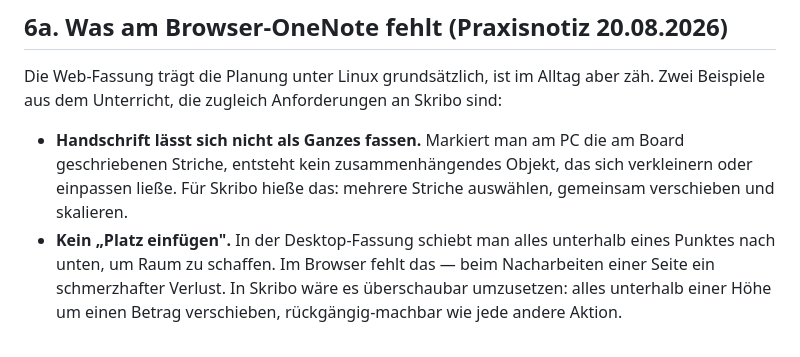
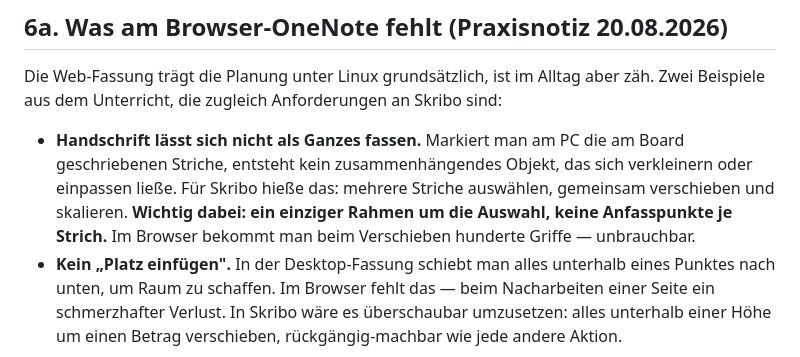
Before and after one commit to thobgg/Skribo, a Markdown page: PROJECT.md, the part around the change. GitHub-like rendering.

Commit message:
PROJECT.md: ein Auswahlrahmen statt Griffe je Strich

```diff
--- a/PROJECT.md
+++ b/PROJECT.md
@@ -269,7 +269,9 @@ zäh. Zwei Beispiele aus dem Unterricht, die zugleich Anforderungen an Skribo si
 - **Handschrift lässt sich nicht als Ganzes fassen.** Markiert man am PC die am
   Board geschriebenen Striche, entsteht kein zusammenhängendes Objekt, das sich
   verkleinern oder einpassen ließe. Für Skribo hieße das: mehrere Striche
-  auswählen, gemeinsam verschieben und skalieren.
+  auswählen, gemeinsam verschieben und skalieren. **Wichtig dabei: ein einziger
+  Rahmen um die Auswahl, keine Anfasspunkte je Strich.** Im Browser bekommt man
+  beim Verschieben hunderte Griffe — unbrauchbar.
 - **Kein „Platz einfügen".** In der Desktop-Fassung schiebt man alles unterhalb
   eines Punktes nach unten, um Raum zu schaffen. Im Browser fehlt das — beim
   Nacharbeiten einer Seite ein schmerzhafter Verlust. In Skribo wäre es
```
